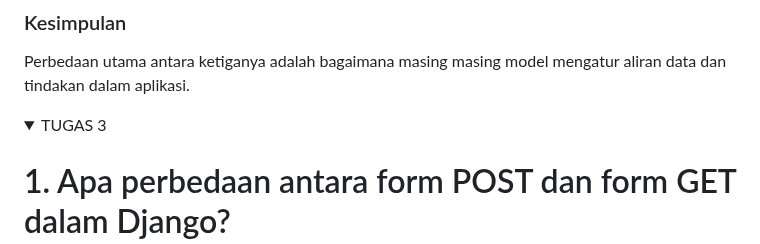
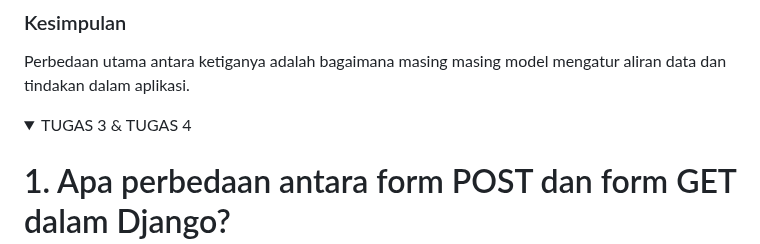
Before and after one commit to shirinzarqaa/Stock-Tracker, a Markdown page: README.md, the part around the change. GitHub-like rendering; folded sections open.

Commit message:
coba deh

```diff
--- a/README.md
+++ b/README.md
@@ -103,7 +103,7 @@ Perbedaan utama antara ketiganya adalah bagaimana masing masing model mengatur a
 </details>
 
 <details>
-<summary> TUGAS 3 </summary>
+<summary> TUGAS 3 & TUGAS 4 </summary>
 
 # 1. Apa perbedaan antara form POST dan form GET dalam Django?
 ## Metode Pengiriman Data
```
